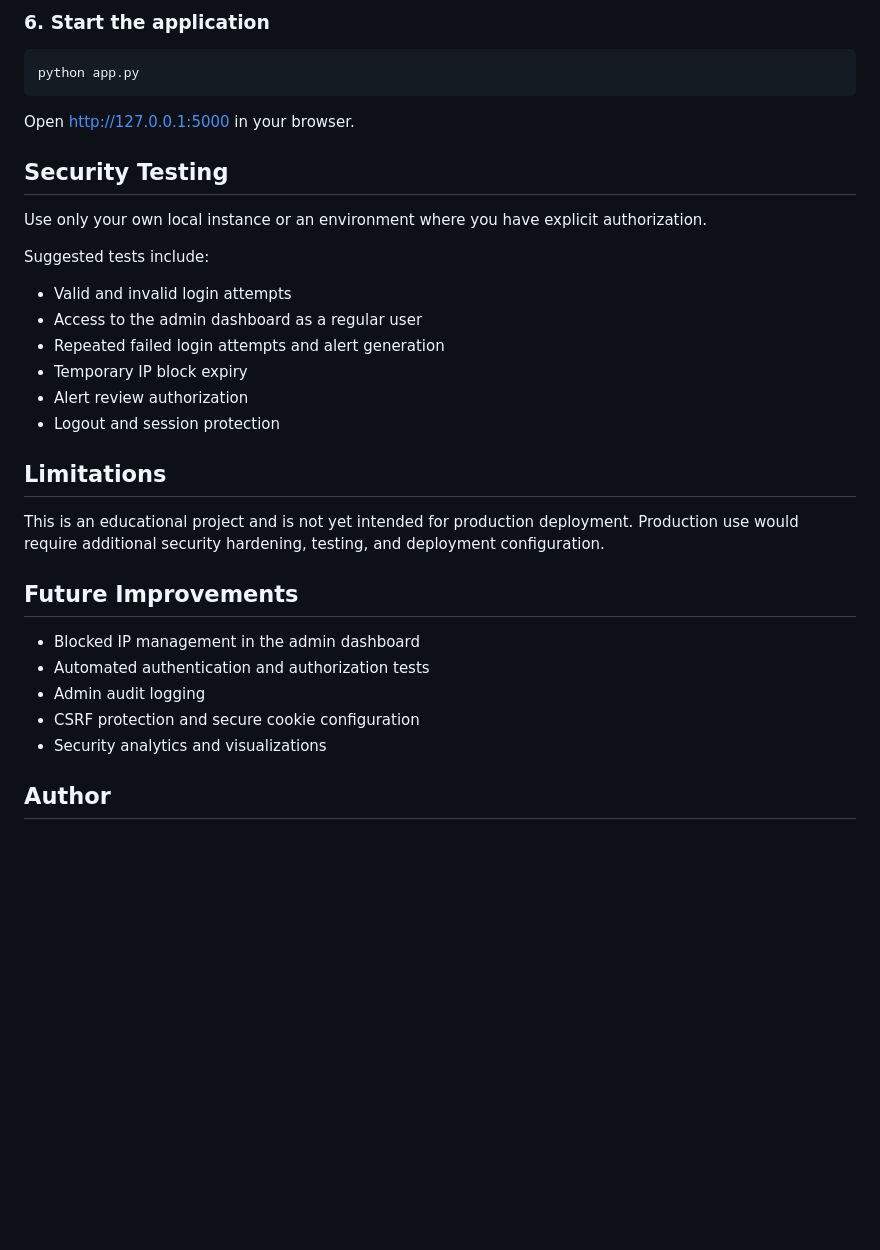
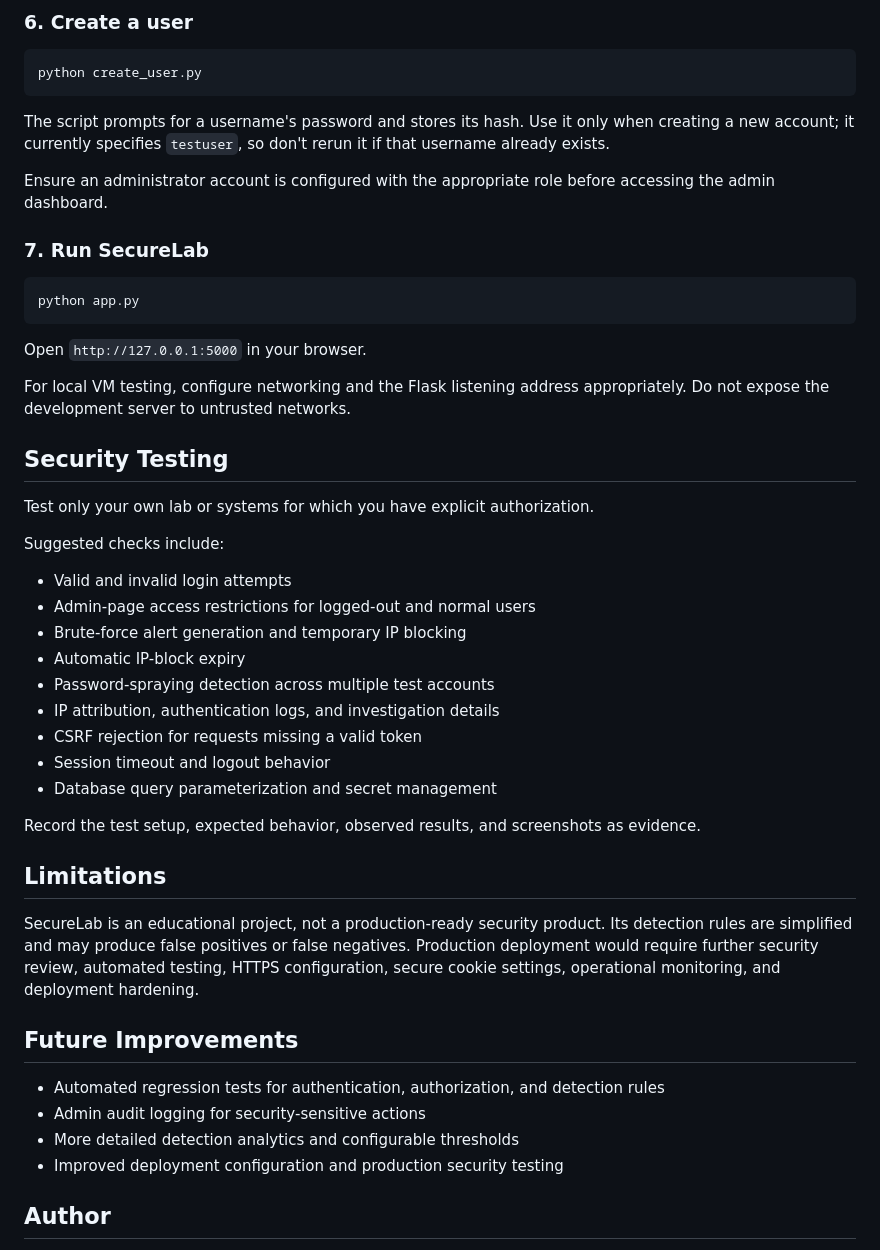
Before and after one commit to abhiveer-lab/securelab-auth-threat-detection, a Markdown page: README.md, the part around one of its changes. Rendered like a GitHub page; blank space fills up the shorter version.

````diff
--- a/README.md
+++ b/README.md
@@ -74,36 +83,52 @@ Ensure the application's required database tables are initialized before running
 
-### 6. Start the application
+### 6. Create a user
+
+```bash
+python create_user.py
+```
+
+The script prompts for a username's password and stores its hash. Use it only when creating a new account; it currently specifies `testuser`, so don't rerun it if that username already exists.
+
+Ensure an administrator account is configured with the appropriate role before accessing the admin dashboard.
+
+### 7. Run SecureLab
 
 ```bash
 python app.py
 ```
 
-Open http://127.0.0.1:5000 in your browser.
+Open `http://127.0.0.1:5000` in your browser.
+
+For local VM testing, configure networking and the Flask listening address appropriately. Do not expose the development server to untrusted networks.
 
 ## Security Testing
 
-Use only your own local instance or an environment where you have explicit authorization.
+Test only your own lab or systems for which you have explicit authorization.
 
-Suggested tests include:
+Suggested checks include:
 
 - Valid and invalid login attempts
-- Access to the admin dashboard as a regular user
-- Repeated failed login attempts and alert generation
-- Temporary IP block expiry
-- Alert review authorization
-- Logout and session protection
+- Admin-page access restrictions for logged-out and normal users
+- Brute-force alert generation and temporary IP blocking
+- Automatic IP-block expiry
+- Password-spraying detection across multiple test accounts
+- IP attribution, authentication logs, and investigation details
+- CSRF rejection for requests missing a valid token
+- Session timeout and logout behavior
+- Database query parameterization and secret management
+
+Record the test setup, expected behavior, observed results, and screenshots as evidence.
 
 ## Limitations
 
-This is an educational project and is not yet intended for production deployment. Production use would require additional security hardening, testing, and deployment configuration.
+SecureLab is an educational project, not a production-ready security product. Its detection rules are simplified and may produce false positives or false negatives. Production deployment would require further security review, automated testing, HTTPS configuration, secure cookie settings, operational monitoring, and deployment hardening.
 
 ## Future Improvements
 
-- Blocked IP management in the admin dashboard
-- Automated authentication and authorization tests
-- Admin audit logging
-- CSRF protection and secure cookie configuration
-- Security analytics and visualizations
+- Automated regression tests for authentication, authorization, and detection rules
+- Admin audit logging for security-sensitive actions
+- More detailed detection analytics and configurable thresholds
+- Improved deployment configuration and production security testing
 
 ## Author
 
````
Also changed, not shown: other parts of README.md (+31 -22 lines).
